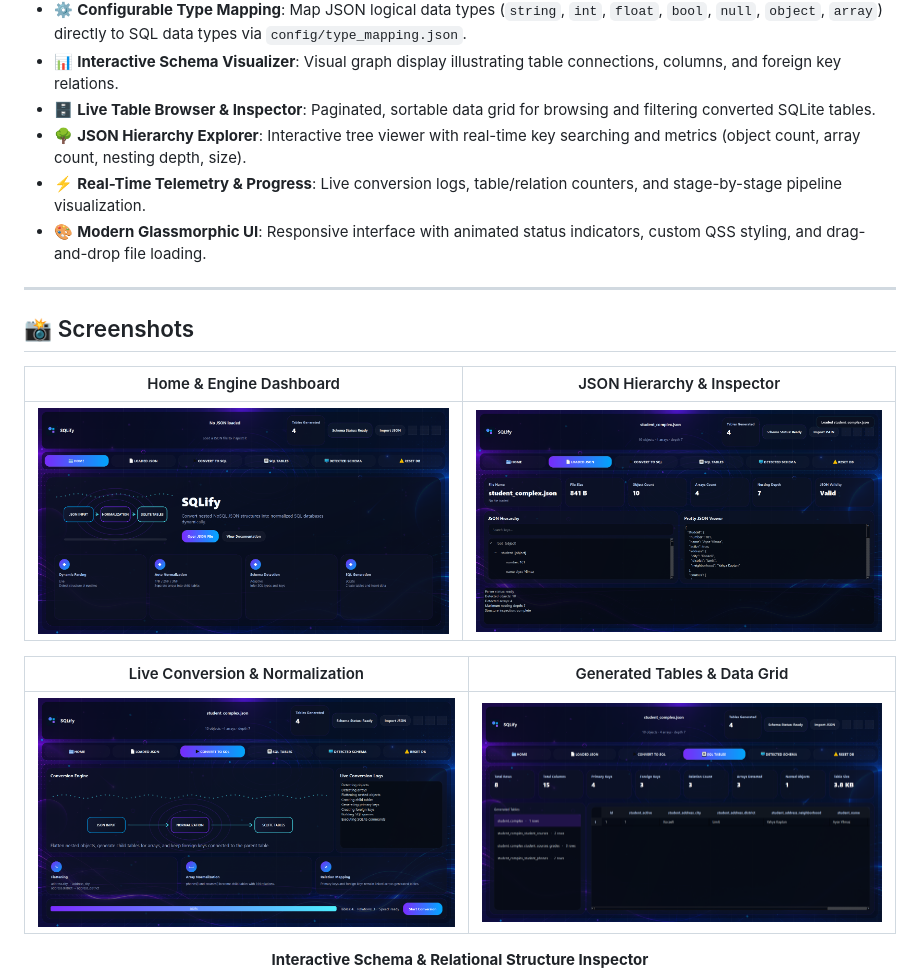
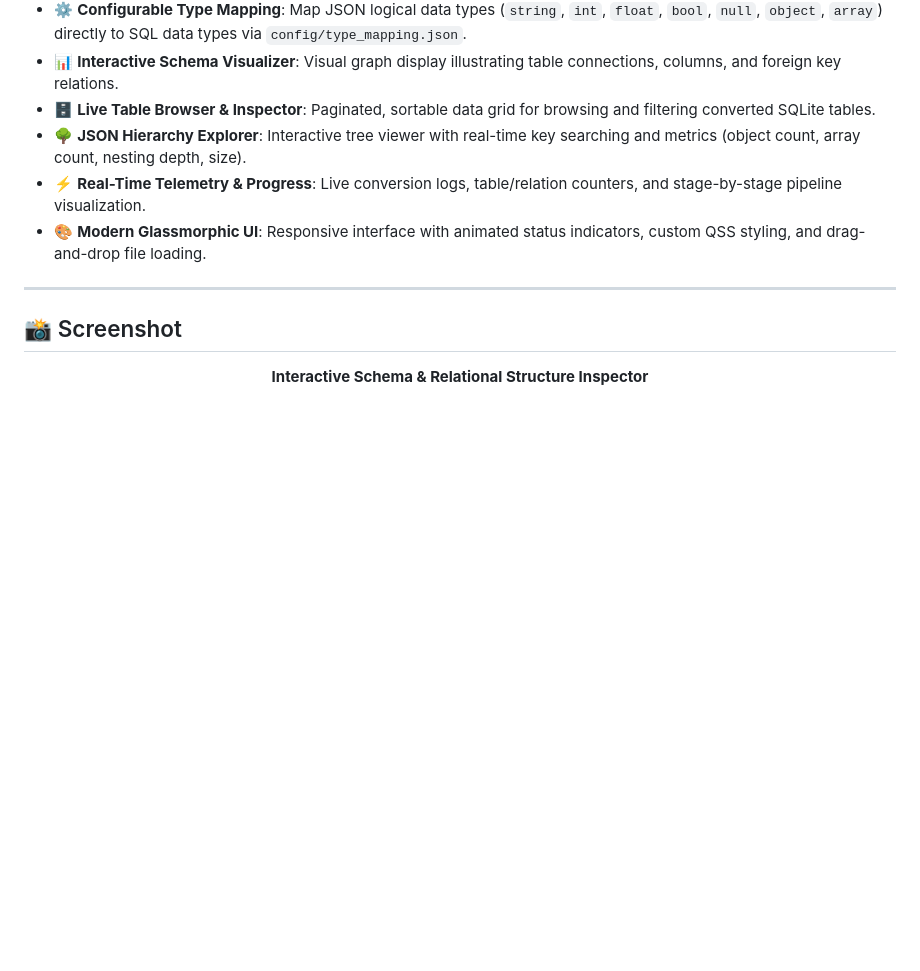
Before and after one commit to sumitimran1/sqlify, a Markdown page: README.md, the part around the change. Drawn GitHub-style; blank space fills up the shorter version.

```diff
--- a/README.md
+++ b/README.md
@@ -40,15 +40,8 @@ Featuring a dark glassmorphic UI built with **PySide6 (Qt6)**, SQLify provides r
 
 ---
 
-## 📸 Screenshots
+## 📸 Screenshot
 
-| Home & Engine Dashboard | JSON Hierarchy & Inspector |
-| :---: | :---: |
-| ![Home Dashboard](assets/screenshots/screenshot1.png) | ![JSON Inspector](assets/screenshots/screenshot2.png) |
-
-| Live Conversion & Normalization | Generated Tables & Data Grid |
-| :---: | :---: |
-| ![Conversion Progress](assets/screenshots/screenshot3.png) | ![Tables Preview](assets/screenshots/screenshot4.png) |
 
 <p align="center">
   <strong>Interactive Schema & Relational Structure Inspector</strong><br>
```
